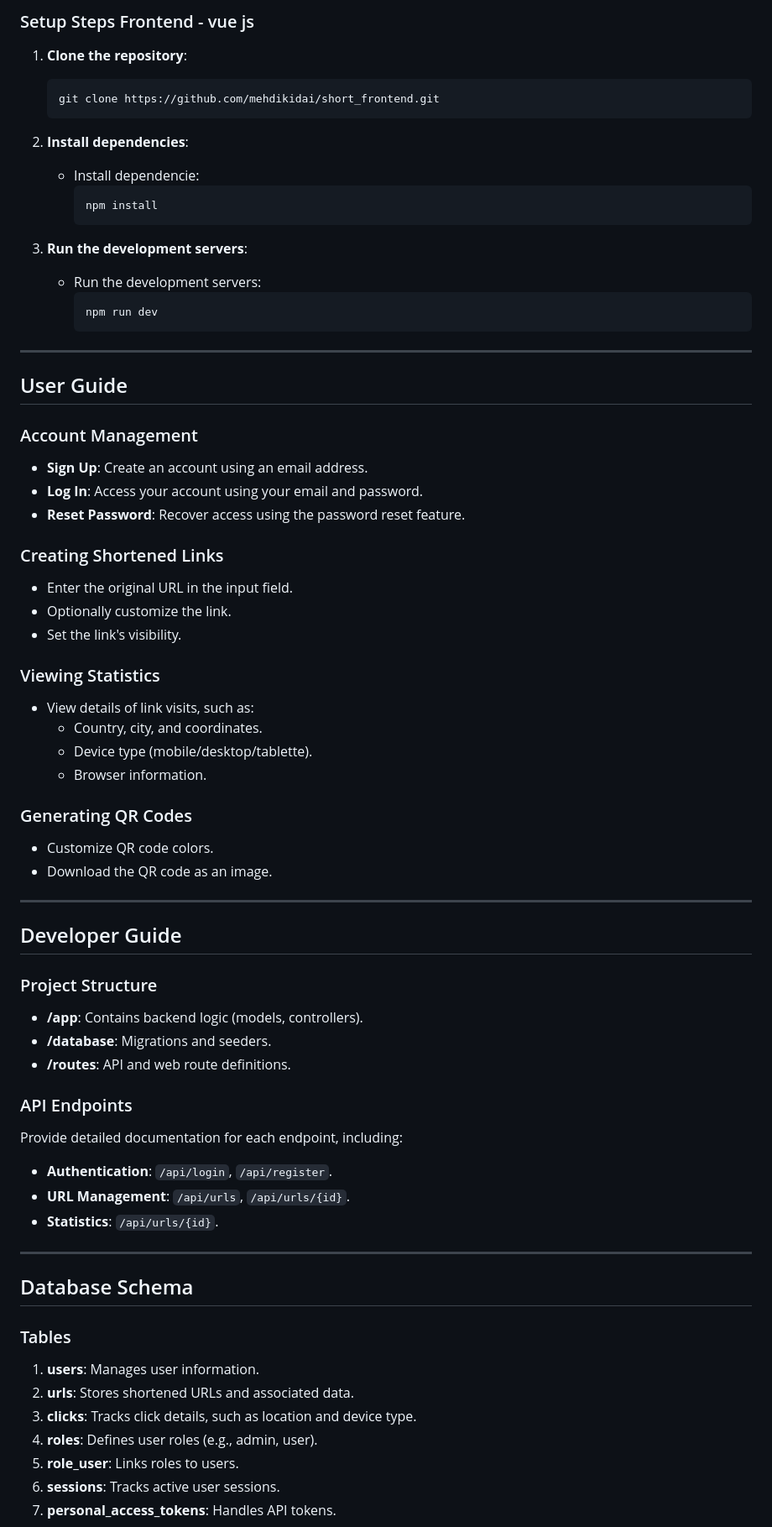
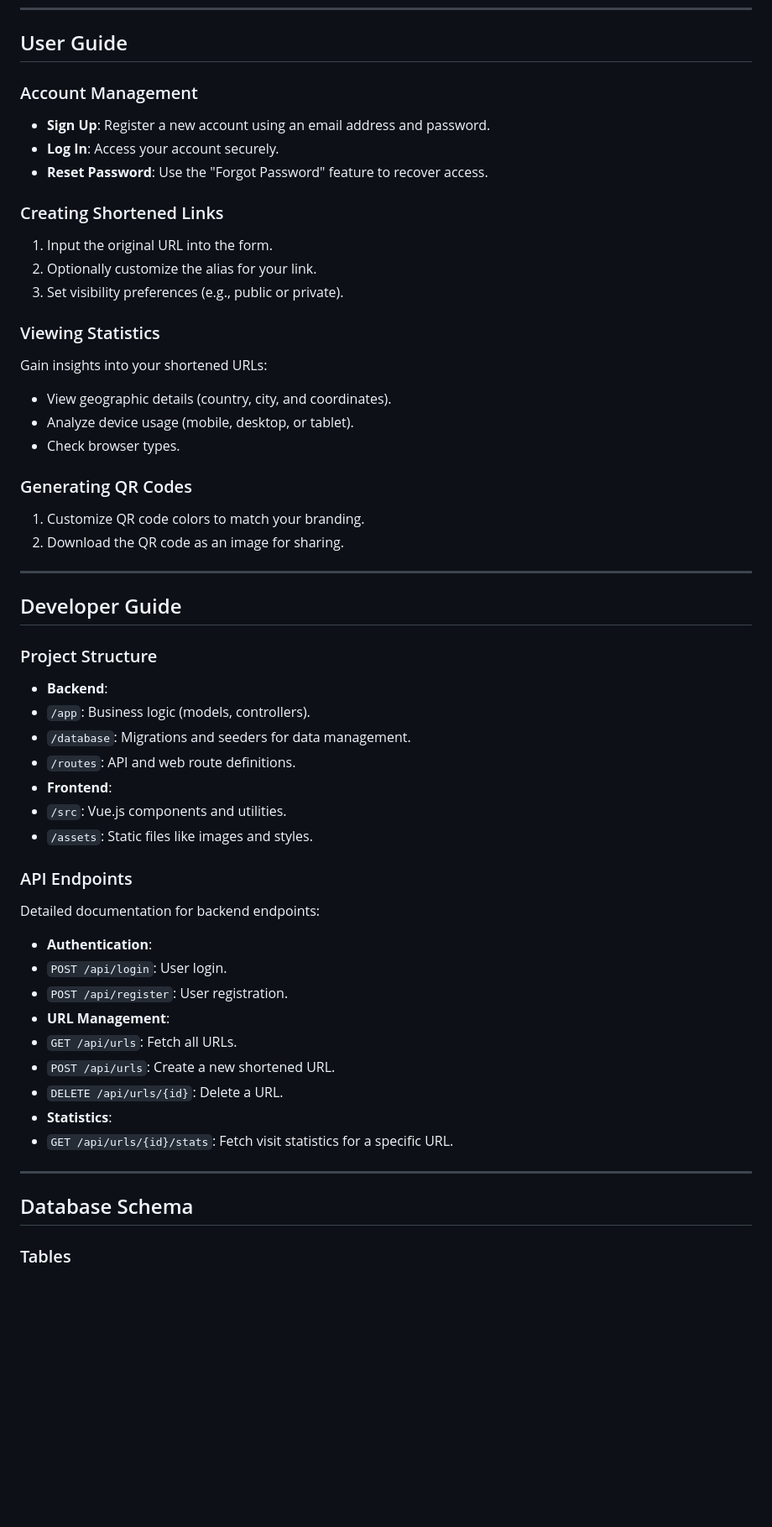
Before and after one commit to mehdikidai/short_backend, a Markdown page: README.md, the part around one of its changes. Shown at 84% size. GitHub-like rendering; blank space fills up the shorter version.

````diff
--- a/README.md
+++ b/README.md
@@ -101,68 +103,44 @@ The project is built using **Laravel** for the backend and **Vue.js** for the fr
-### Setup Steps Frontend - vue js
-1. **Clone the repository**:
-   ```bash
-   git clone https://github.com/mehdikidai/short_frontend.git
-   ```
-
-2. **Install dependencies**:
-   - Install dependencie:
-     ```bash
-     npm install
-     ```
-3. **Run the development servers**:
-   - Run the development servers:
-     ```bash
-     npm run dev
-     ```
-
----
-
 ## User Guide
 
 ### Account Management
-- **Sign Up**: Create an account using an email address.
-- **Log In**: Access your account using your email and password.
-- **Reset Password**: Recover access using the password reset feature.
+- **Sign Up**: Register a new account using an email address and password.
+- **Log In**: Access your account securely.
+- **Reset Password**: Use the "Forgot Password" feature to recover access.
+### Creating Shortened Links
+1. Input the original URL into the form.
+2. Optionally customize the alias for your link.
+3. Set visibility preferences (e.g., public or private).
+### Viewing Statistics
+Gain insights into your shortened URLs:
+- View geographic details (country, city, and coordinates).
+- Analyze device usage (mobile, desktop, or tablet).
+- Check browser types.
+### Generating QR Codes
+1. Customize QR code colors to match your branding.
+2. Download the QR code as an image for sharing.
+---
+## Developer Guide
+### Project Structure
 
-### Creating Shortened Links
-- Enter the original URL in the input field.
-- Optionally customize the link.
-- Set the link's visibility.
-
-### Viewing Statistics
-- View details of link visits, such as:
-  - Country, city, and coordinates.
-  - Device type (mobile/desktop/tablette).
-  - Browser information.
-
-### Generating QR Codes
-- Customize QR code colors.
-- Download the QR code as an image.
-
+- **Backend**:
+- `/app`: Business logic (models, controllers).
+- `/database`: Migrations and seeders for data management.
+- `/routes`: API and web route definitions.
+- **Frontend**:
+- `/src`: Vue.js components and utilities.
+- `/assets`: Static files like images and styles.
+### API Endpoints
+Detailed documentation for backend endpoints:
+- **Authentication**:
+- `POST /api/login`: User login.
+- `POST /api/register`: User registration.
+- **URL Management**:
+- `GET /api/urls`: Fetch all URLs.
+- `POST /api/urls`: Create a new shortened URL.
+- `DELETE /api/urls/{id}`: Delete a URL.
+- **Statistics**:
+- `GET /api/urls/{id}/stats`: Fetch visit statistics for a specific URL.
 ---
-
-## Developer Guide
-
-### Project Structure
-- **/app**: Contains backend logic (models, controllers).
-- **/database**: Migrations and seeders.
-- **/routes**: API and web route definitions.
-
-### API Endpoints
-Provide detailed documentation for each endpoint, including:
-- **Authentication**: `/api/login`, `/api/register`.
-- **URL Management**: `/api/urls`, `/api/urls/{id}`.
-- **Statistics**: `/api/urls/{id}`.
-
----
-
 ## Database Schema
 ### Tables
-1. **users**: Manages user information.
-2. **urls**: Stores shortened URLs and associated data.
-3. **clicks**: Tracks click details, such as location and device type.
-4. **roles**: Defines user roles (e.g., admin, user).
-5. **role_user**: Links roles to users.
-6. **sessions**: Tracks active user sessions.
-7. **personal_access_tokens**: Handles API tokens.
 
````
Also changed, not shown: other parts of README.md (+124 -94 lines).
